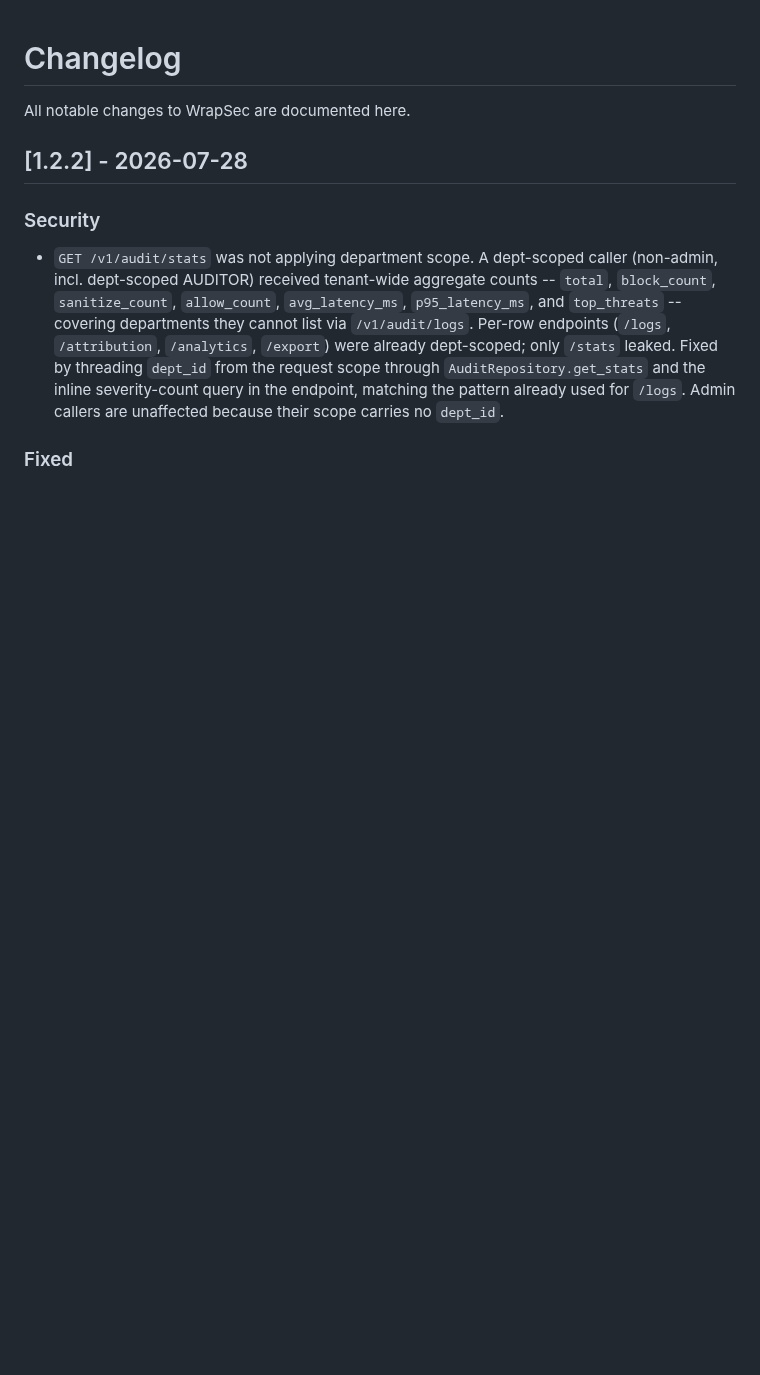
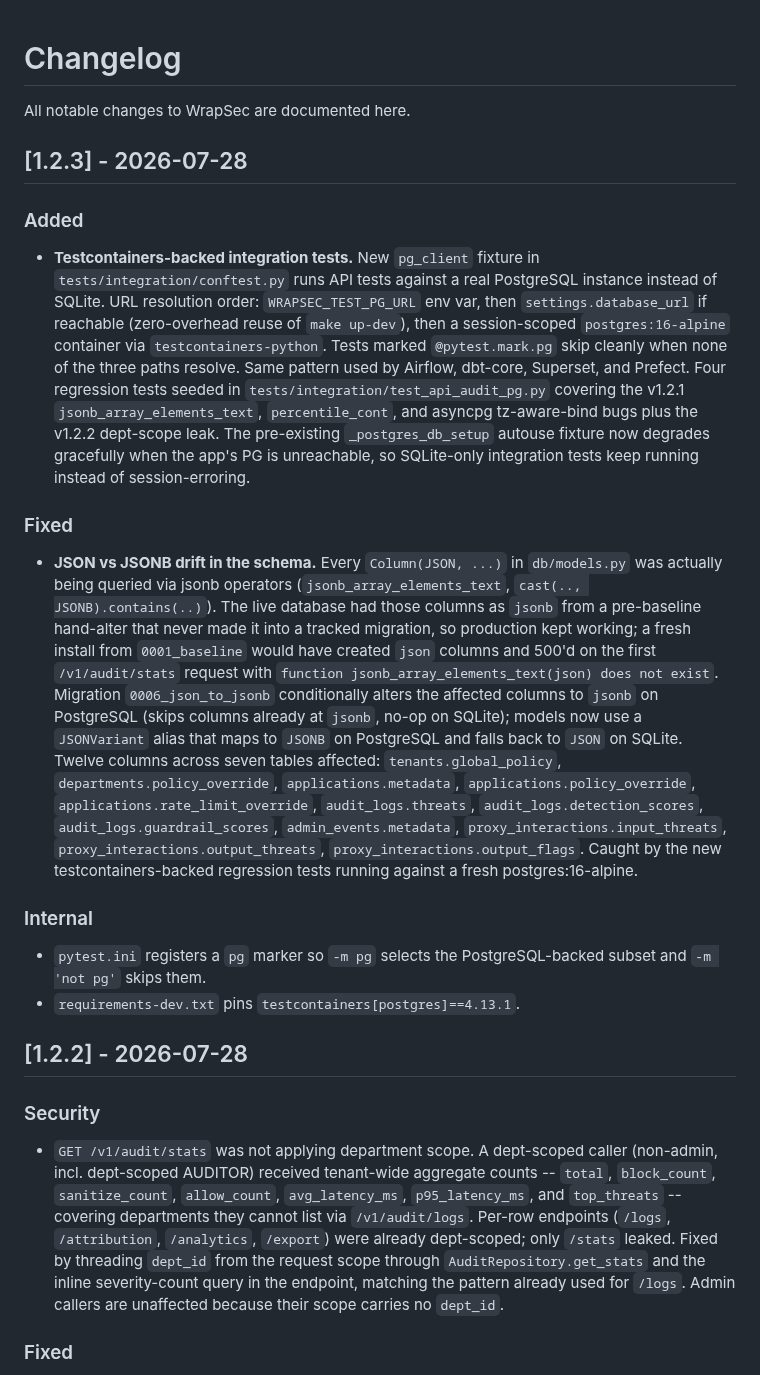
Before and after one commit to wrapsec/wrapsec, a Markdown page: CHANGELOG.md, the part around the change. Drawn GitHub-style; blank space fills up the shorter version.

Commit message:
v1.2.3 release

```diff
--- a/CHANGELOG.md
+++ b/CHANGELOG.md
@@ -1,6 +1,54 @@
 # Changelog
 
 All notable changes to WrapSec are documented here.
+
+## [1.2.3] - 2026-07-28
+
+### Added
+- **Testcontainers-backed integration tests.** New `pg_client` fixture in
+  `tests/integration/conftest.py` runs API tests against a real
+  PostgreSQL instance instead of SQLite. URL resolution order:
+  `WRAPSEC_TEST_PG_URL` env var, then `settings.database_url` if
+  reachable (zero-overhead reuse of `make up-dev`), then a
+  session-scoped `postgres:16-alpine` container via
+  `testcontainers-python`. Tests marked `@pytest.mark.pg` skip cleanly
+  when none of the three paths resolve. Same pattern used by Airflow,
+  dbt-core, Superset, and Prefect. Four regression tests seeded in
+  `tests/integration/test_api_audit_pg.py` covering the v1.2.1
+  `jsonb_array_elements_text`, `percentile_cont`, and asyncpg
+  tz-aware-bind bugs plus the v1.2.2 dept-scope leak. The pre-existing
+  `_postgres_db_setup` autouse fixture now degrades gracefully when the
+  app's PG is unreachable, so SQLite-only integration tests keep
+  running instead of session-erroring.
+
+### Fixed
+- **JSON vs JSONB drift in the schema.** Every `Column(JSON, ...)` in
+  `db/models.py` was actually being queried via jsonb operators
+  (`jsonb_array_elements_text`, `cast(.., JSONB).contains(..)`). The
+  live database had those columns as `jsonb` from a pre-baseline
+  hand-alter that never made it into a tracked migration, so
+  production kept working; a fresh install from `0001_baseline` would
+  have created `json` columns and 500'd on the first `/v1/audit/stats`
+  request with `function jsonb_array_elements_text(json) does not
+  exist`. Migration `0006_json_to_jsonb` conditionally alters the
+  affected columns to `jsonb` on PostgreSQL (skips columns already at
+  `jsonb`, no-op on SQLite); models now use a `JSONVariant` alias that
+  maps to `JSONB` on PostgreSQL and falls back to `JSON` on SQLite.
+  Twelve columns across seven tables affected: `tenants.global_policy`,
+  `departments.policy_override`, `applications.metadata`,
+  `applications.policy_override`, `applications.rate_limit_override`,
+  `audit_logs.threats`, `audit_logs.detection_scores`,
+  `audit_logs.guardrail_scores`, `admin_events.metadata`,
+  `proxy_interactions.input_threats`,
+  `proxy_interactions.output_threats`,
+  `proxy_interactions.output_flags`. Caught by the new
+  testcontainers-backed regression tests running against a fresh
+  postgres:16-alpine.
+
+### Internal
+- `pytest.ini` registers a `pg` marker so `-m pg` selects the
+  PostgreSQL-backed subset and `-m 'not pg'` skips them.
+- `requirements-dev.txt` pins `testcontainers[postgres]==4.13.1`.
 
 ## [1.2.2] - 2026-07-28
 
```
